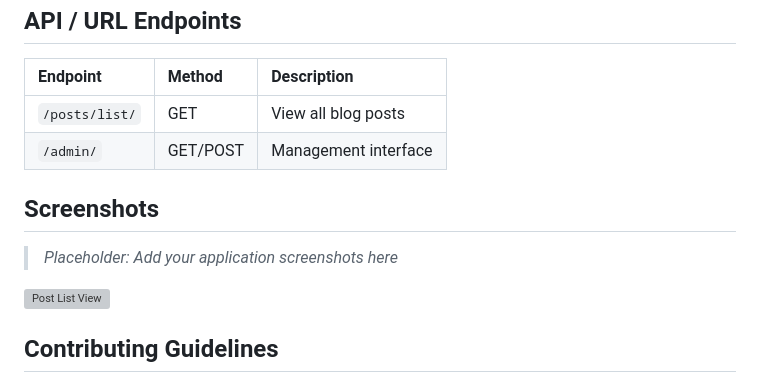
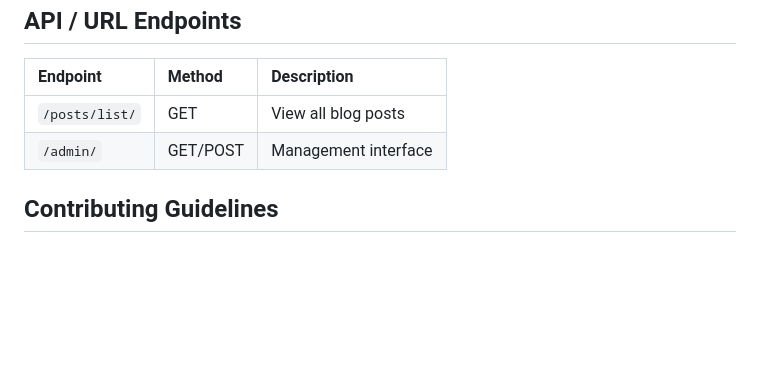
Before and after one commit to SharifulIslamRony790/CRUD-Operations, a Markdown page: README.md, the part around the change. Rendered like a GitHub page; blank space fills up the shorter version; grey boxes are pictures that could not be loaded.

```diff
--- a/README.md
+++ b/README.md
@@ -97,12 +97,6 @@ Follow these steps to set up the project locally:
 | `/posts/list/` | GET | View all blog posts |
 | `/admin/` | GET/POST | Management interface |
 
-## Screenshots
-
-> *Placeholder: Add your application screenshots here*
-
-![Post List View](https://via.placeholder.com/800x400?text=Post+List+View+Screenshot)
-
 ## Contributing Guidelines
 
 1. Fork the Project
```
